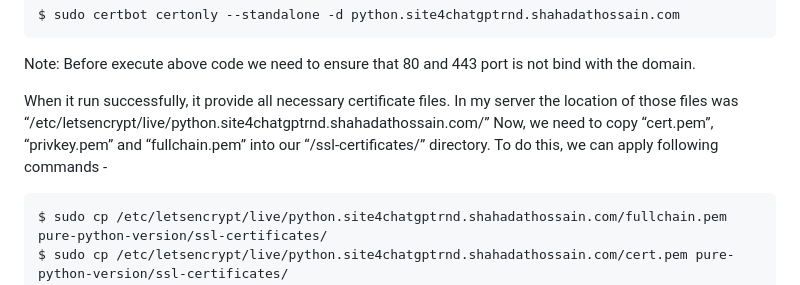
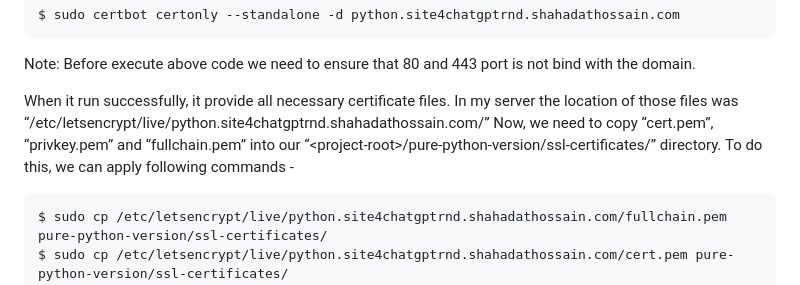
Before and after one commit to mkhan-sfbu/openai4website, a Markdown page: README.md, the part around the change. GitHub-like rendering.

Commit message:
document changed

````diff
--- a/README.md
+++ b/README.md
@@ -22,7 +22,7 @@ $ sudo certbot certonly --standalone -d python.site4chatgptrnd.shahadathossain.c
 ```
 Note: Before execute above code we need to ensure that 80 and 443 port is not bind with the domain.
 
-When it run successfully, it provide all necessary certificate files. In my server the location of those files was “/etc/letsencrypt/live/python.site4chatgptrnd.shahadathossain.com/” Now, we need to copy “cert.pem”, “privkey.pem” and “fullchain.pem” into our “<project-root>/ssl-certificates/” directory. To do this, we can apply following commands -
+When it run successfully, it provide all necessary certificate files. In my server the location of those files was “/etc/letsencrypt/live/python.site4chatgptrnd.shahadathossain.com/” Now, we need to copy “cert.pem”, “privkey.pem” and “fullchain.pem” into our “\<project-root\>/pure-python-version/ssl-certificates/” directory. To do this, we can apply following commands -
 ```
 $ sudo cp /etc/letsencrypt/live/python.site4chatgptrnd.shahadathossain.com/fullchain.pem pure-python-version/ssl-certificates/
 $ sudo cp /etc/letsencrypt/live/python.site4chatgptrnd.shahadathossain.com/cert.pem pure-python-version/ssl-certificates/
````
